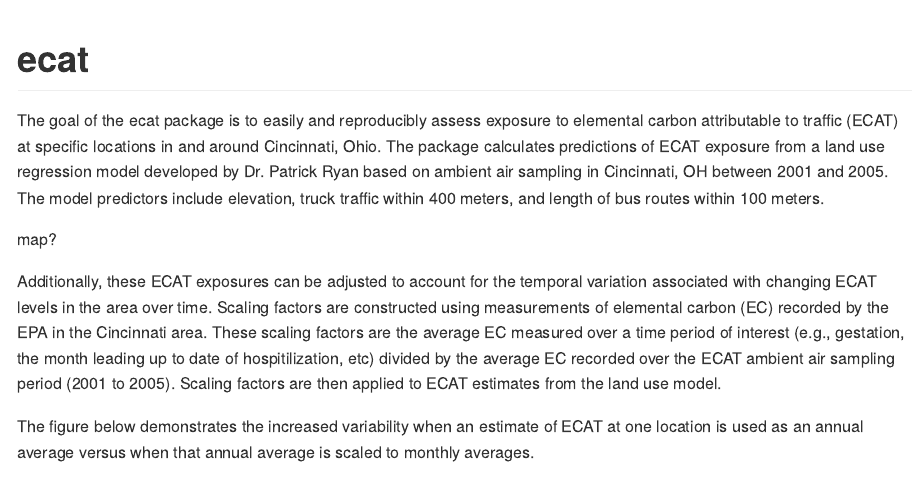
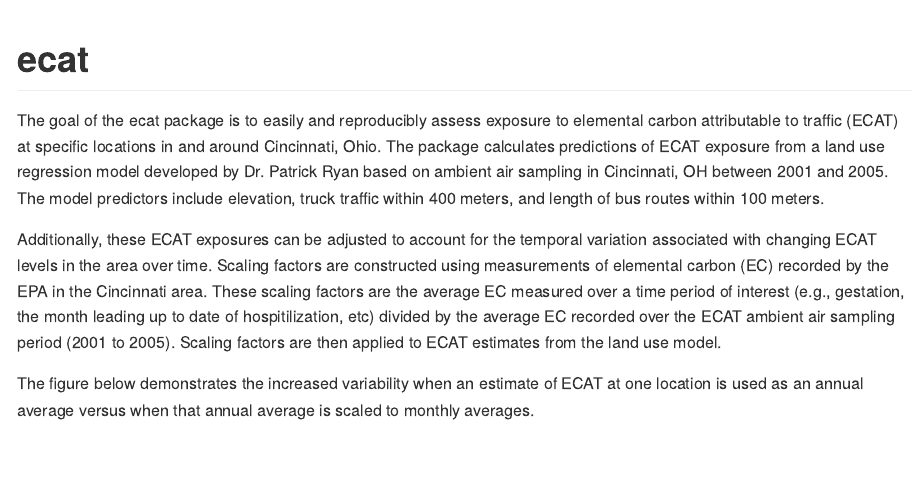
Before and after one commit to erikarasnick/ecat, an R Markdown document (README.Rmd): the page in a window 1100 px wide, from its top. The pictures show the output file README.md that the author committed with the source, drawn offline in the style of GitHub; long lines of code are wrapped.

Commit message:
delete placeholder for ecat map

```diff
--- a/README.Rmd
+++ b/README.Rmd
@@ -18,8 +18,6 @@
 # ecat
 
 The goal of the ecat package is to easily and reproducibly assess exposure to elemental carbon attributable to traffic (ECAT) at specific locations in and around Cincinnati, Ohio. The package calculates predictions of ECAT exposure from a land use regression model developed by Dr. Patrick Ryan based on ambient air sampling in Cincinnati, OH between 2001 and 2005. The model predictors include elevation, truck traffic within 400 meters, and length of bus routes within 100 meters.
-
-map?
 
 Additionally, these ECAT exposures can be adjusted to account for the temporal variation associated with changing ECAT levels in the area over time. Scaling factors are constructed using measurements of elemental carbon (EC) recorded by the EPA in the Cincinnati area. These scaling factors are the average EC measured over a time period of interest (e.g., gestation, the month leading up to date of  hospitilization, etc) divided by the average EC recorded over the ECAT ambient air sampling period (2001 to 2005). Scaling factors are then applied to ECAT estimates from the land use model.
 
```
Also changed, not shown: README.md.
